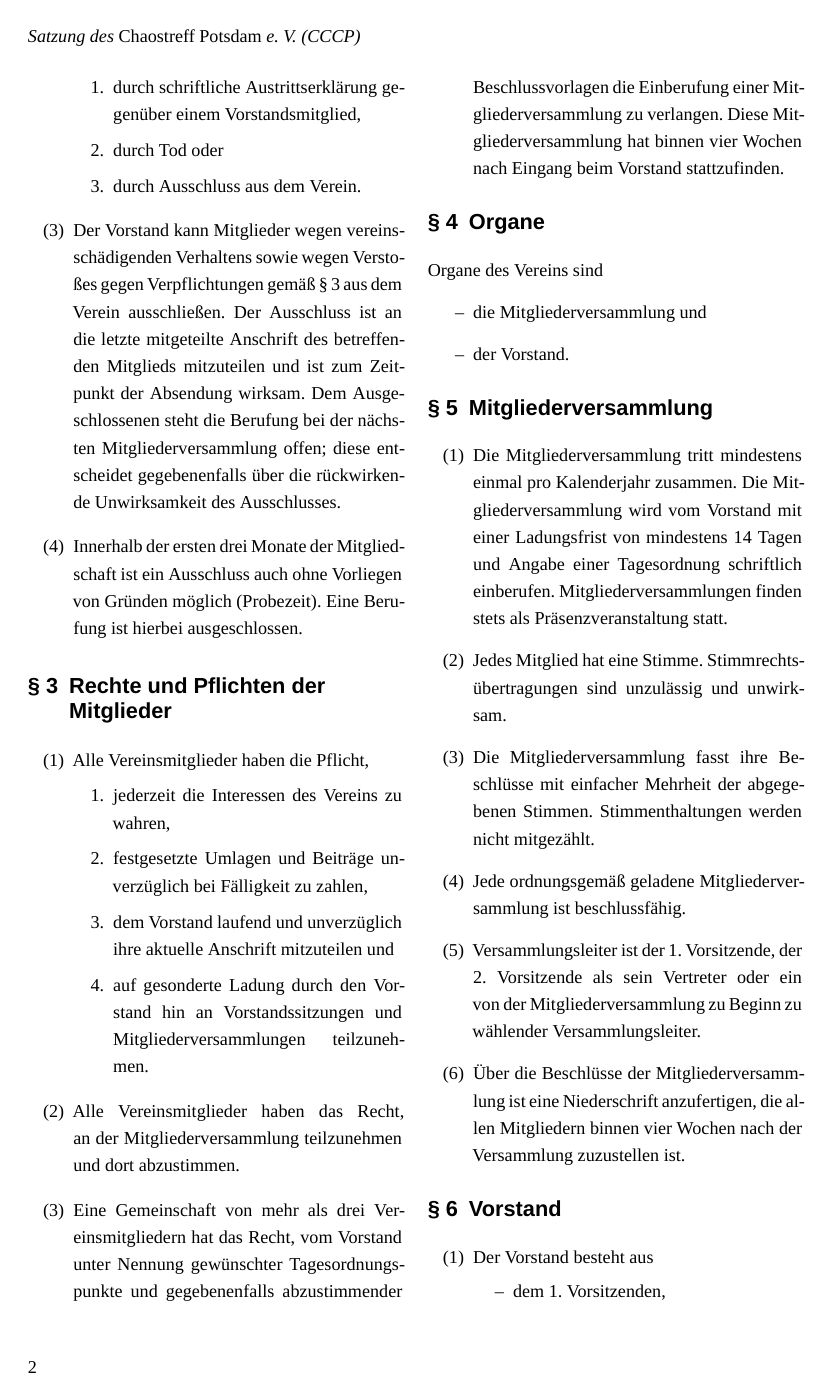
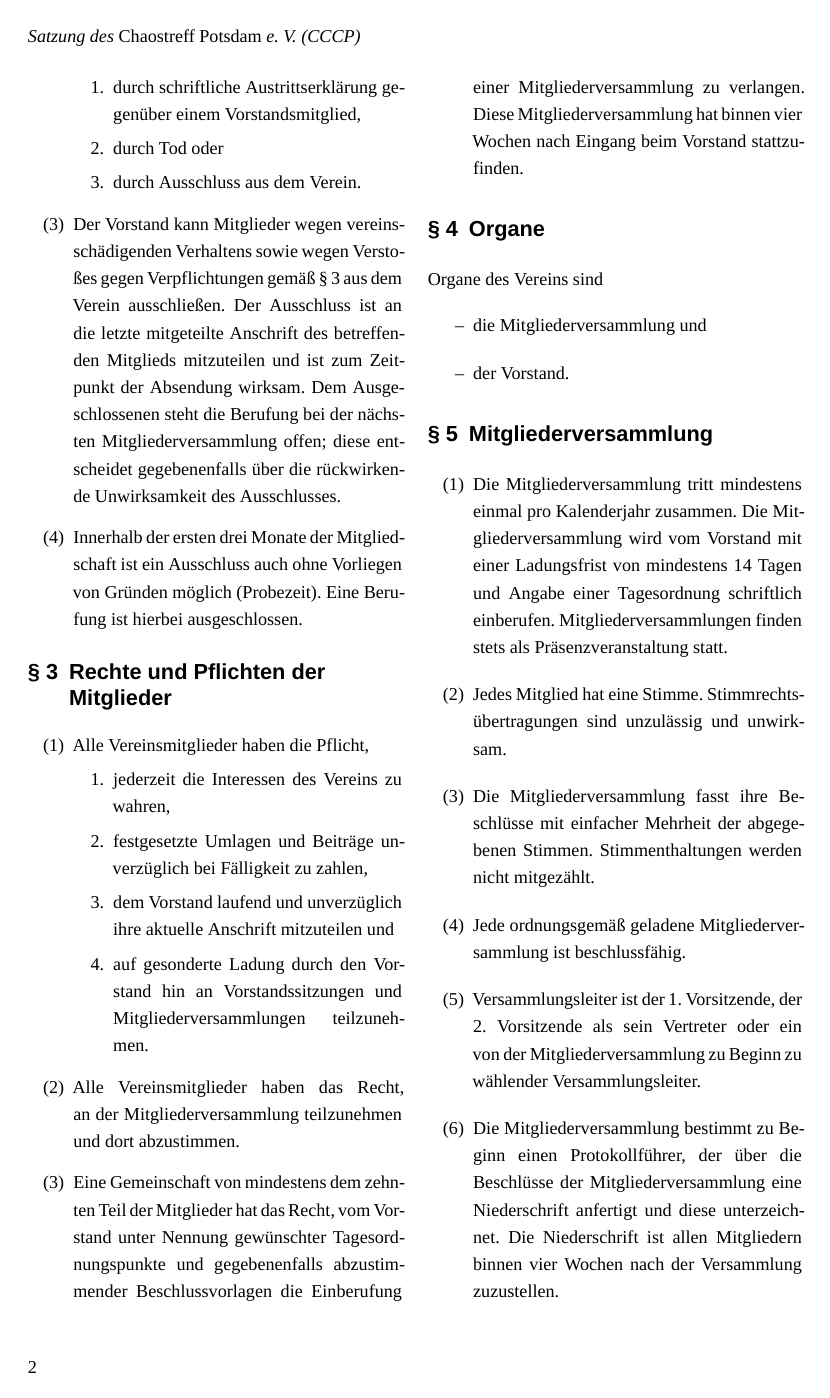
Before and after one commit to Chaostreff-Potsdam/office, a LaTeX document (dokumente/satzung/satzung.tex): page 2 of 4. Compiled offline with XeLaTeX; a missing font is replaced by an installed copy or a similar font.

Commit message:
Zweite Änderungsfassung der Satzung
Nach Vorstandsitzung.

```diff
--- a/dokumente/satzung/satzung.tex
+++ b/dokumente/satzung/satzung.tex
@@ -50,7 +50,7 @@
 
 \title{Satzung des \\ \emph{Chaostreff Potsdam} e.~V. (CCCP)}
 \author{\includegraphics[width=75mm, trim=1.28mm 1.28mm 1.28mm 1.28mm]{title.pdf}}
-\date{Errichtet am 10.~April 2019 in Potsdam \\ 1.~Änderungsfassung vom 31.~Mai 2019}
+\date{Errichtet am 10.~April 2019 in Potsdam \\ 2.~Änderungsfassung vom 14.~Juli 2019}
 
 \begin{document}
 
@@ -121,7 +121,7 @@
 	\item
 		Alle Vereinsmitglieder haben das Recht, an der Mitgliederversammlung teilzunehmen und dort abzustimmen.
 	\item
-		Eine Gemeinschaft von mehr als drei Vereinsmitgliedern hat das Recht, vom Vorstand unter Nennung gewünschter Tagesordnungspunkte und gegebenenfalls abzustimmender Beschlussvorlagen die Einberufung einer Mitgliederversammlung zu verlangen.
+		Eine Gemeinschaft von mindestens dem zehnten Teil der Mitglieder hat das Recht, vom Vorstand unter Nennung gewünschter Tagesordnungspunkte und gegebenenfalls abzustimmender Beschlussvorlagen die Einberufung einer Mitgliederversammlung zu verlangen.
 		Diese Mitgliederversammlung hat binnen vier Wochen nach Eingang beim Vorstand stattzufinden.
 \end{enumerate}
 
@@ -155,7 +155,8 @@ Organe des Vereins sind
 	\item
 		Versammlungsleiter ist der 1.~Vorsitzende, der 2.~Vorsitzende als sein Vertreter oder ein von der Mitgliederversammlung zu Beginn zu wählender Versammlungsleiter.
 	\item
-		Über die Beschlüsse der Mitgliederversammlung ist eine Niederschrift anzufertigen, die allen Mitgliedern binnen vier Wochen nach der Versammlung zuzustellen ist.
+		Die Mitgliederversammlung bestimmt zu Beginn einen Protokollführer, der über die Beschlüsse der Mitgliederversammlung eine Niederschrift anfertigt und diese unterzeichnet.
+		Die Niederschrift ist allen Mitgliedern binnen vier Wochen nach der Versammlung zuzustellen.
 \end{enumerate}
 
 \section{Vorstand}
```
Also changed, not shown: dokumente/satzung/satzung.tex (2 more changed lines).
